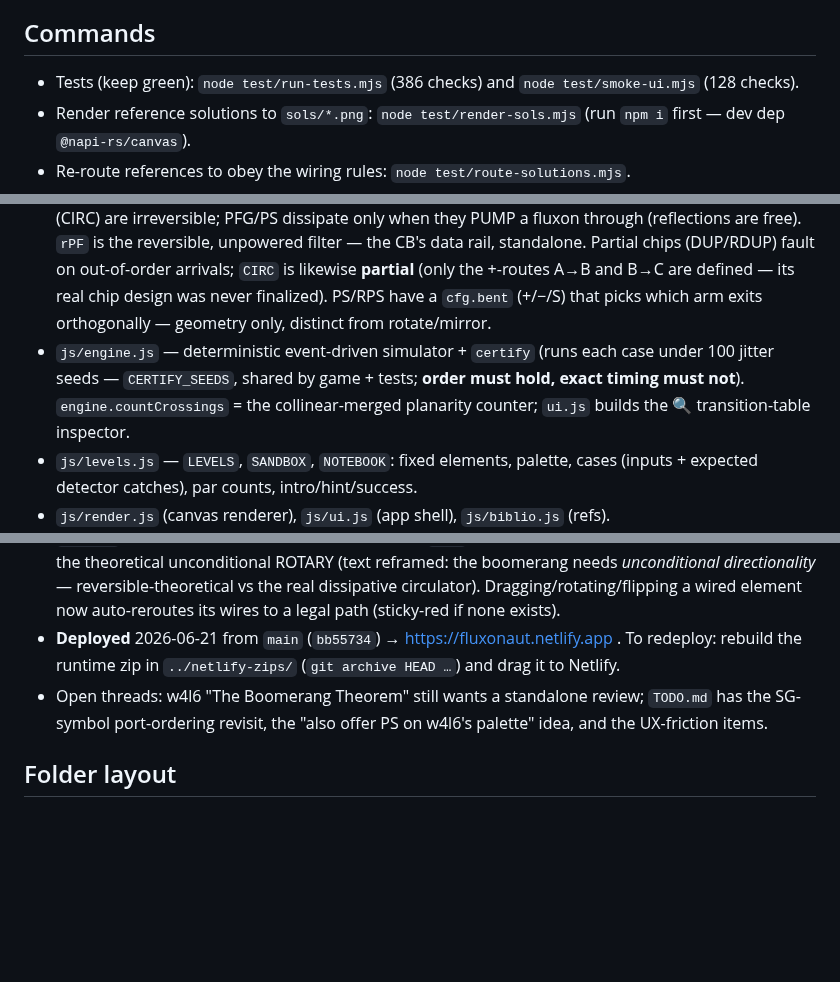
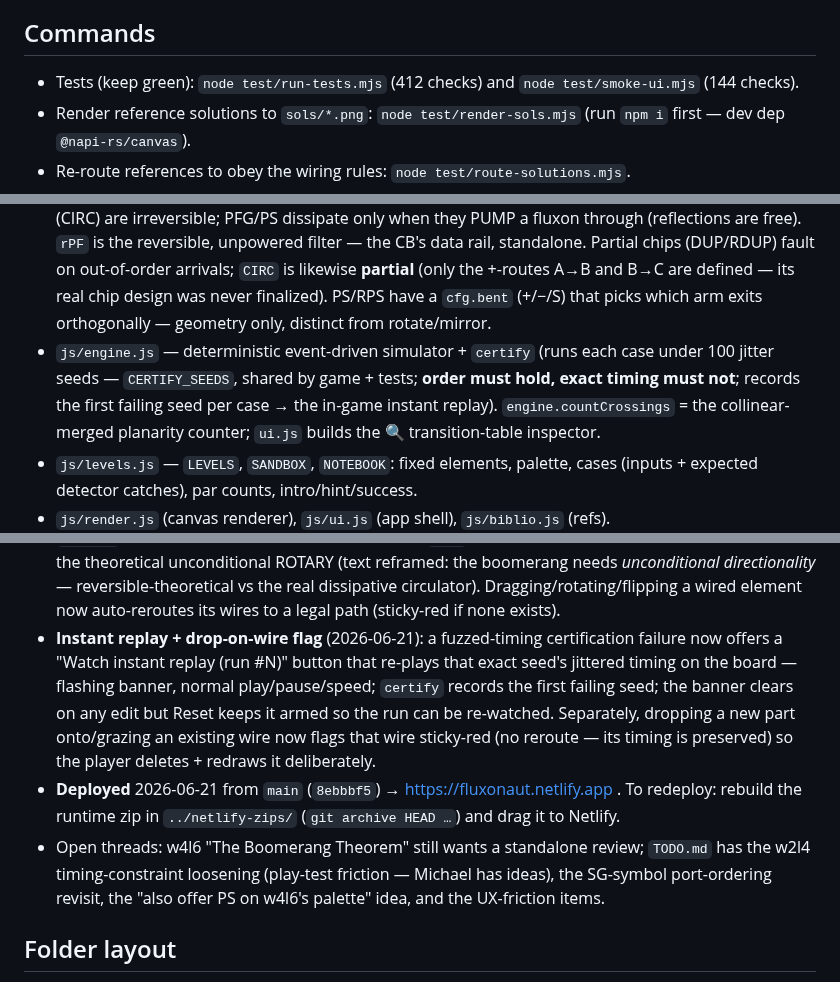
Before and after one commit to mikepfrank/fluxonaut, a Markdown page: CLAUDE.md, 3 parts joined by grey strips. Rendered like a GitHub page; blank space fills up the shorter version.

Commit message:
docs: bring CLAUDE.md current — deployed 8ebbbf5; replay + drop-on-wire features
Co-Authored-By: Claude Opus 4.8 <noreply@anthropic.com>

```diff
--- a/CLAUDE.md
+++ b/CLAUDE.md
@@ -10,8 +10,8 @@ the domain authority on its physics/CS. Defer to him on conceptual correctness;
 don't treat in-game text as ground truth.
 
 ## Commands
-- Tests (keep green): `node test/run-tests.mjs` (386 checks) and
-  `node test/smoke-ui.mjs` (128 checks).
+- Tests (keep green): `node test/run-tests.mjs` (412 checks) and
+  `node test/smoke-ui.mjs` (144 checks).
 - Render reference solutions to `sols/*.png`: `node test/render-sols.mjs`
   (run `npm i` first — dev dep `@napi-rs/canvas`).
 - Re-route references to obey the wiring rules: `node test/route-solutions.mjs`.
@@ -36,7 +36,8 @@ follow-up inline over spawning a subagent.
   picks which arm exits orthogonally — geometry only, distinct from rotate/mirror.
 - `js/engine.js` — deterministic event-driven simulator + `certify` (runs each
   case under 100 jitter seeds — `CERTIFY_SEEDS`, shared by game + tests;
-  **order must hold, exact timing must not**). `engine.countCrossings` = the
+  **order must hold, exact timing must not**; records the first failing seed per case →
+  the in-game instant replay). `engine.countCrossings` = the
   collinear-merged planarity counter; `ui.js` builds the 🔍 transition-table inspector.
 - `js/levels.js` — `LEVELS`, `SANDBOX`, `NOTEBOOK`: fixed elements, palette,
   cases (inputs + expected detector catches), par counts, intro/hint/success.
@@ -78,12 +79,18 @@ follow-up inline over spawning a subagent.
   (text reframed: the boomerang needs *unconditional directionality* — reversible-theoretical
   vs the real dissipative circulator). Dragging/rotating/flipping a wired element now
   auto-reroutes its wires to a legal path (sticky-red if none exists).
-- **Deployed** 2026-06-21 from `main` (`bb55734`) → https://fluxonaut.netlify.app . To
+- **Instant replay + drop-on-wire flag** (2026-06-21): a fuzzed-timing certification failure now
+  offers a "Watch instant replay (run #N)" button that re-plays that exact seed's jittered timing
+  on the board — flashing banner, normal play/pause/speed; `certify` records the first failing
+  seed; the banner clears on any edit but Reset keeps it armed so the run can be re-watched.
+  Separately, dropping a new part onto/grazing an existing wire now flags that wire sticky-red
+  (no reroute — its timing is preserved) so the player deletes + redraws it deliberately.
+- **Deployed** 2026-06-21 from `main` (`8ebbbf5`) → https://fluxonaut.netlify.app . To
   redeploy: rebuild the runtime zip in `../netlify-zips/` (`git archive HEAD …`) and drag it
   to Netlify.
 - Open threads: w4l6 "The Boomerang Theorem" still wants a standalone review; `TODO.md` has
-  the SG-symbol port-ordering revisit, the "also offer PS on w4l6's palette" idea, and the
-  UX-friction items.
+  the w2l4 timing-constraint loosening (play-test friction — Michael has ideas), the SG-symbol
+  port-ordering revisit, the "also offer PS on w4l6's palette" idea, and the UX-friction items.
 
 ## Folder layout
 This git repo is `fluxon-game/`. Its PARENT (`C:\Users\MikeFrank\BARCS\`) also
```
